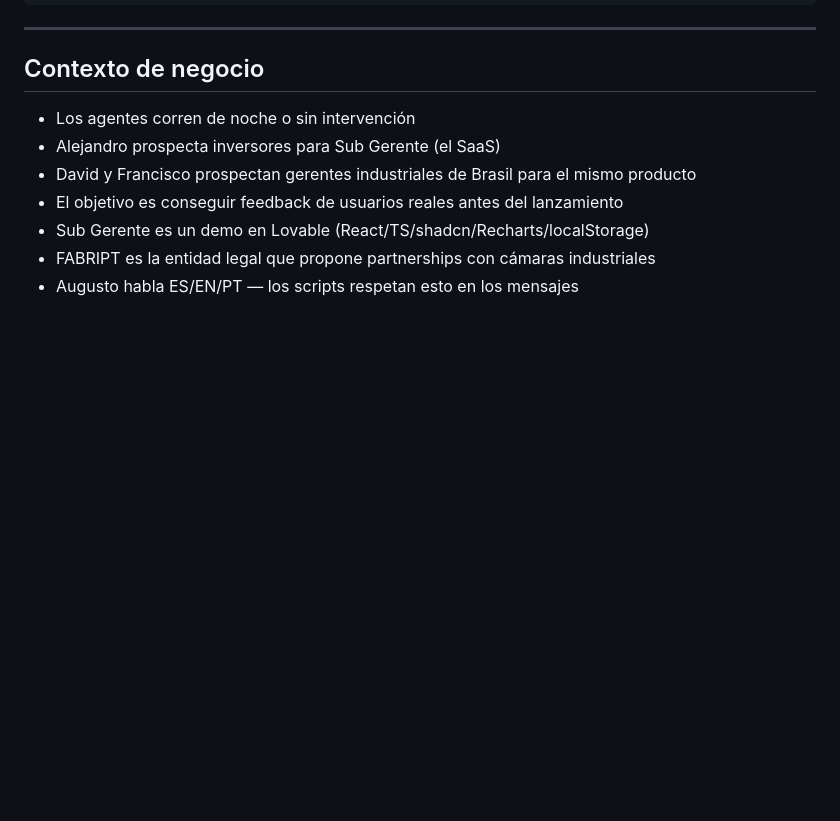
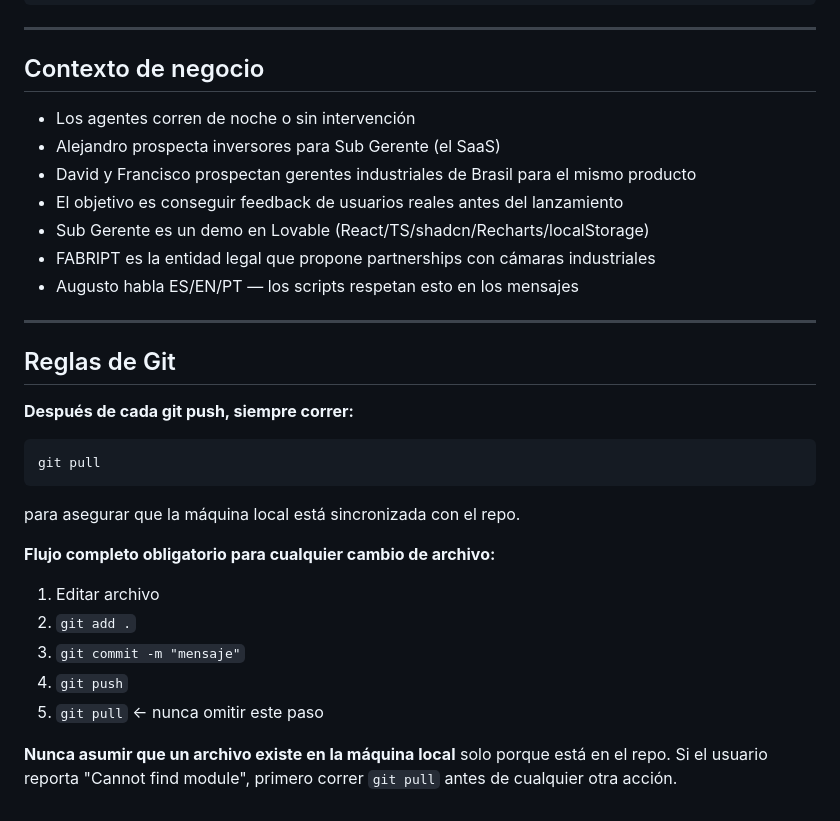
Before and after one commit to Augustomu/globalita-automation, a Markdown page: CLAUDE.md, the part around the change. GitHub-like rendering; blank space fills up the shorter version.

Commit message:
docs: add git rules section to CLAUDE.md
Adds mandatory git pull after every push and "Cannot find module"
troubleshooting rule to keep local machines in sync with the repo.

https://claude.ai/code/session_01FezvY1z5oWBqeCNPZxqwzD

````diff
--- a/CLAUDE.md
+++ b/CLAUDE.md
@@ -263,3 +263,23 @@ ps aux | grep node               # Linux/Mac
 - Sub Gerente es un demo en Lovable (React/TS/shadcn/Recharts/localStorage)
 - FABRIPT es la entidad legal que propone partnerships con cámaras industriales
 - Augusto habla ES/EN/PT — los scripts respetan esto en los mensajes
+
+---
+
+## Reglas de Git
+
+**Después de cada git push, siempre correr:**
+```bash
+git pull
+```
+para asegurar que la máquina local está sincronizada con el repo.
+
+**Flujo completo obligatorio para cualquier cambio de archivo:**
+1. Editar archivo
+2. `git add .`
+3. `git commit -m "mensaje"`
+4. `git push`
+5. `git pull` ← nunca omitir este paso
+
+**Nunca asumir que un archivo existe en la máquina local** solo porque está en el repo.
+Si el usuario reporta "Cannot find module", primero correr `git pull` antes de cualquier otra acción.
````
